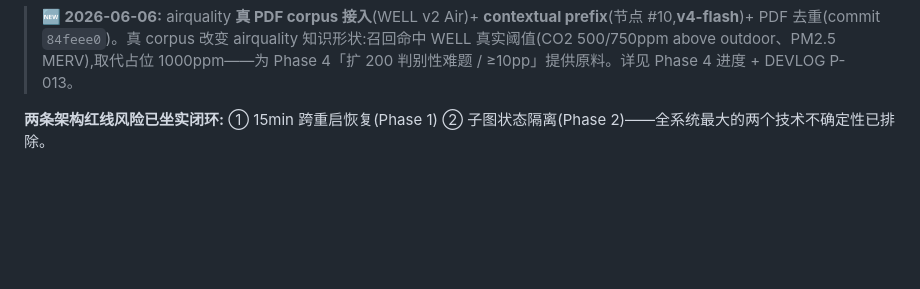
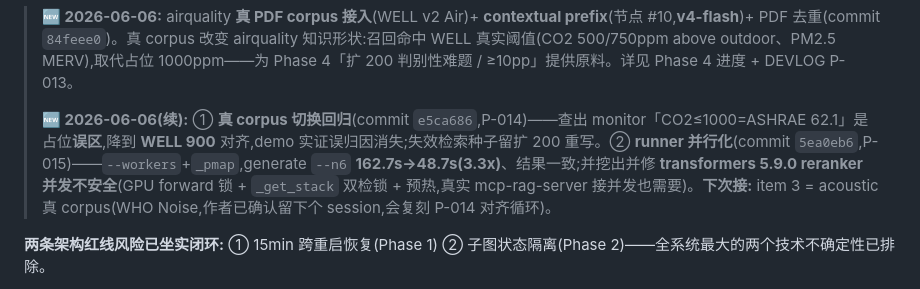
Before and after one commit to xms12138/IEQ-Ops, a Markdown page: EXECUTION_PLAN.md, the part around the change. GitHub-like rendering; blank space fills up the shorter version.

Commit message:
docs(phase4): update snapshot - real-corpus regression (P-014) + runner parallelisation (P-015) landed, item 3 deferred

```diff
--- a/EXECUTION_PLAN.md
+++ b/EXECUTION_PLAN.md
@@ -23,6 +23,8 @@ IEQ-Ops 的权威实施进度清单。`CLAUDE.md` 引用本文件作为分阶段
 | 4 评测 🔧 进行中 | IEQ-Bench 24 种子(六 capability 全绿)+ **generate/v4**(co2 自洽 0.70→1.00)+ **记忆消融 `--ablate-memory` +1.00**(planner/v4,Week8>Week1 离线铁证)+ e2e `--compare`(`arm_value` 公平)。**❗诚实结论:≥10pp-vs-ReAct 当前立不住**(强基座下简单任务两臂趋同、自相矛盾陷阱不咬 P-011,原 +10pp 系 n5 噪声);稳健 ≥10pp 留 Phase5 真 corpus 误导检索难题 + GPT-4o baseline;`DEVLOG` P-001..P-012 |
 
 > **🆕 2026-06-06:** airquality **真 PDF corpus 接入**(WELL v2 Air)+ **contextual prefix**(节点 #10,**v4-flash**)+ PDF 去重(commit `84feee0`)。真 corpus 改变 airquality 知识形状:召回命中 WELL 真实阈值(CO2 500/750ppm above outdoor、PM2.5 MERV),取代占位 1000ppm——为 Phase 4「扩 200 判别性难题 / ≥10pp」提供原料。详见 Phase 4 进度 + DEVLOG P-013。
+>
+> **🆕 2026-06-06(续):** ① **真 corpus 切换回归**(commit `e5ca686`,P-014)——查出 monitor「CO2≤1000=ASHRAE 62.1」是占位**误区**,降到 **WELL 900** 对齐,demo 实证误归因消失;失效检索种子留扩 200 重写。② **runner 并行化**(commit `5ea0eb6`,P-015)——`--workers`+`_pmap`,generate `--n6` **162.7s→48.7s(3.3x)**、结果一致;并挖出并修 **transformers 5.9.0 reranker 并发不安全**(GPU forward 锁 + `_get_stack` 双检锁 + 预热,真实 mcp-rag-server 接并发也需要)。**下次接:** item 3 = acoustic 真 corpus(WHO Noise,作者已确认留下个 session,会复刻 P-014 对齐循环)。
 
 **两条架构红线风险已坐实闭环:** ① 15min 跨重启恢复(Phase 1) ② 子图状态隔离(Phase 2)——全系统最大的两个技术不确定性已排除。
 
```
